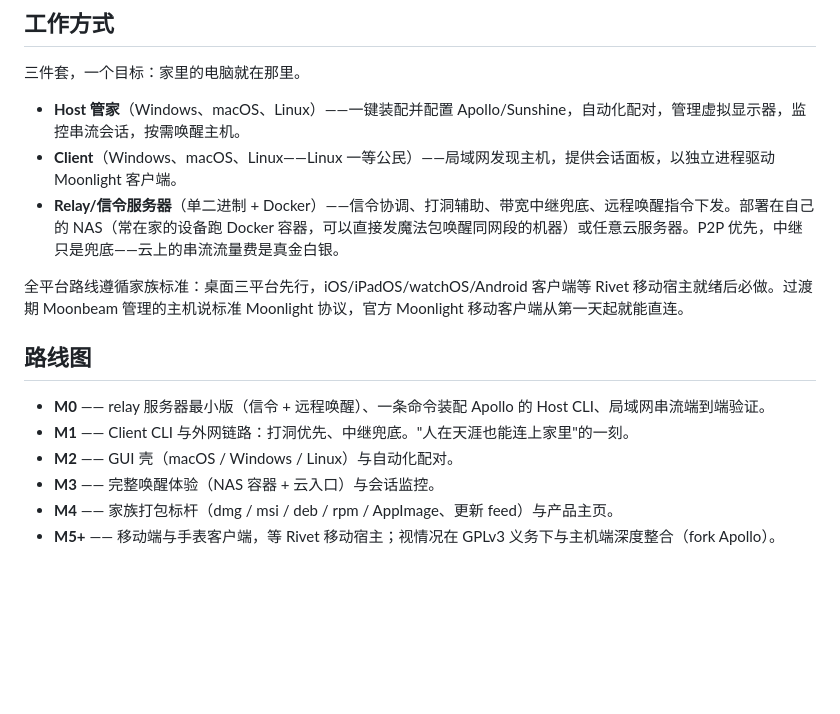
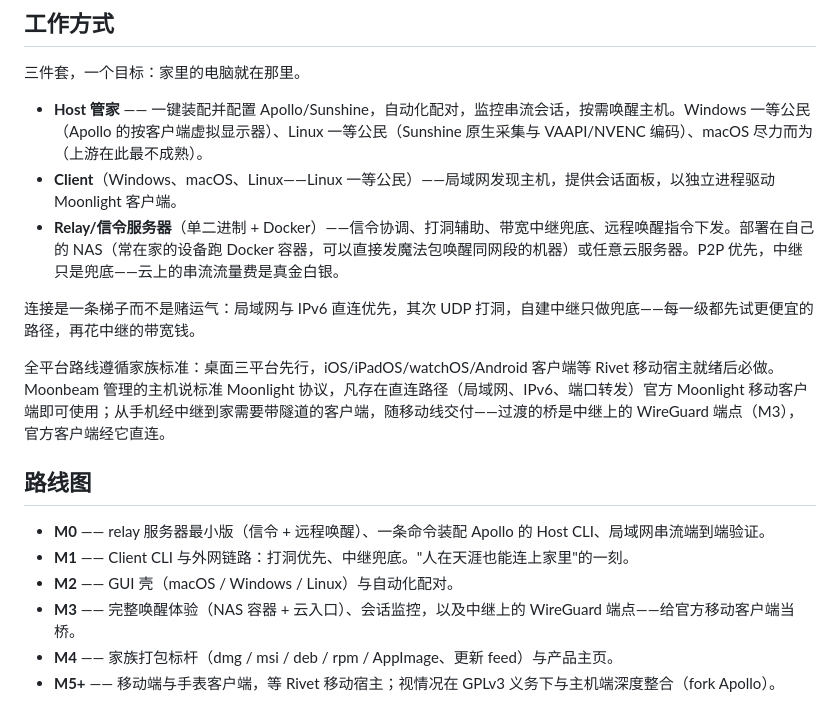
Before and after one commit to turinglambdaai/moonbeam, a Markdown page: README.zh-CN.md, the part around the change. Rendered like a GitHub page; blank space fills up the shorter version.

```diff
--- a/README.zh-CN.md
+++ b/README.zh-CN.md
@@ -23,18 +23,20 @@ Moonbeam 就是缺的这一层。它刻意**不**重造视频管线——捕获
 
 三件套，一个目标：家里的电脑就在那里。
 
-- **Host 管家**（Windows、macOS、Linux）——一键装配并配置 Apollo/Sunshine，自动化配对，管理虚拟显示器，监控串流会话，按需唤醒主机。
+- **Host 管家** —— 一键装配并配置 Apollo/Sunshine，自动化配对，监控串流会话，按需唤醒主机。Windows 一等公民（Apollo 的按客户端虚拟显示器）、Linux 一等公民（Sunshine 原生采集与 VAAPI/NVENC 编码）、macOS 尽力而为（上游在此最不成熟）。
 - **Client**（Windows、macOS、Linux——Linux 一等公民）——局域网发现主机，提供会话面板，以独立进程驱动 Moonlight 客户端。
 - **Relay/信令服务器**（单二进制 + Docker）——信令协调、打洞辅助、带宽中继兜底、远程唤醒指令下发。部署在自己的 NAS（常在家的设备跑 Docker 容器，可以直接发魔法包唤醒同网段的机器）或任意云服务器。P2P 优先，中继只是兜底——云上的串流流量费是真金白银。
 
-全平台路线遵循家族标准：桌面三平台先行，iOS/iPadOS/watchOS/Android 客户端等 Rivet 移动宿主就绪后必做。过渡期 Moonbeam 管理的主机说标准 Moonlight 协议，官方 Moonlight 移动客户端从第一天起就能直连。
+连接是一条梯子而不是赌运气：局域网与 IPv6 直连优先，其次 UDP 打洞，自建中继只做兜底——每一级都先试更便宜的路径，再花中继的带宽钱。
+
+全平台路线遵循家族标准：桌面三平台先行，iOS/iPadOS/watchOS/Android 客户端等 Rivet 移动宿主就绪后必做。Moonbeam 管理的主机说标准 Moonlight 协议，凡存在直连路径（局域网、IPv6、端口转发）官方 Moonlight 移动客户端即可使用；从手机经中继到家需要带隧道的客户端，随移动线交付——过渡的桥是中继上的 WireGuard 端点（M3），官方客户端经它直连。
 
 ## 路线图
 
 - **M0** —— relay 服务器最小版（信令 + 远程唤醒）、一条命令装配 Apollo 的 Host CLI、局域网串流端到端验证。
 - **M1** —— Client CLI 与外网链路：打洞优先、中继兜底。"人在天涯也能连上家里"的一刻。
 - **M2** —— GUI 壳（macOS / Windows / Linux）与自动化配对。
-- **M3** —— 完整唤醒体验（NAS 容器 + 云入口）与会话监控。
+- **M3** —— 完整唤醒体验（NAS 容器 + 云入口）、会话监控，以及中继上的 WireGuard 端点——给官方移动客户端当桥。
 - **M4** —— 家族打包标杆（dmg / msi / deb / rpm / AppImage、更新 feed）与产品主页。
 - **M5+** —— 移动端与手表客户端，等 Rivet 移动宿主；视情况在 GPLv3 义务下与主机端深度整合（fork Apollo）。
 
```
Also changed, not shown: README.md (+5 -3 lines).
